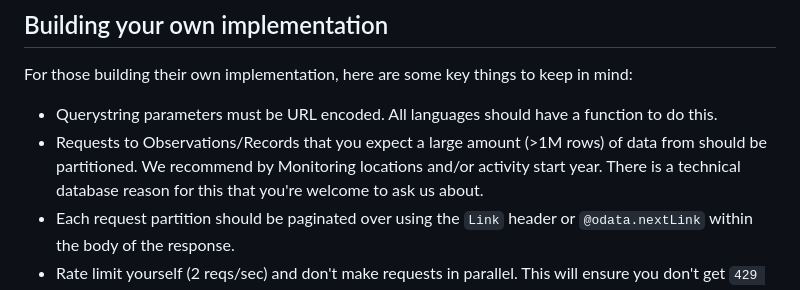
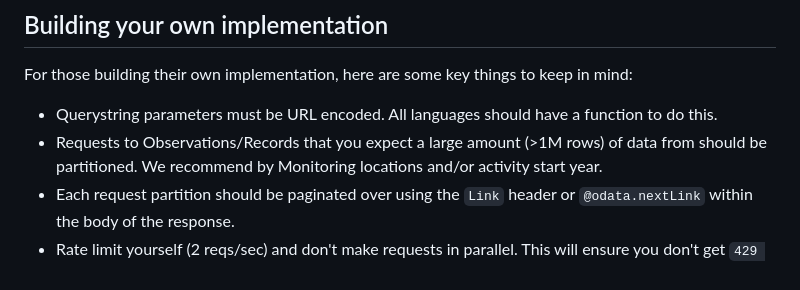
Before and after one commit to datastreamapp/api-docs, a Markdown page: docs/README.md, the part around one of its changes. GitHub-like rendering.

Commit message:
Docs: removed flagged sentence and fixed prov filters
Removed redundant explanation regarding partitioning large data requests.

```diff
--- a/docs/README.md
+++ b/docs/README.md
@@ -75,7 +75,7 @@ We have built modules to wrap around our API to make it easier to use.
 ## Building your own implementation
 For those building their own implementation, here are some key things to keep in mind:
 - Querystring parameters must be URL encoded. All languages should have a function to do this.
-- Requests to Observations/Records that you expect a large amount (>1M rows) of data from should be partitioned. We recommend by Monitoring locations and/or activity start year. There is a technical database reason for this that you're welcome to ask us about.
+- Requests to Observations/Records that you expect a large amount (>1M rows) of data from should be partitioned. We recommend by Monitoring locations and/or activity start year.
 - Each request partition should be paginated over using the `Link` header or `@odata.nextLink` within the body of the response.
 - Rate limit yourself (2 reqs/sec) and don't make requests in parallel. This will ensure you don't get `429 Too Many Requests` error response.
 - Use HTTP/3
```
Also changed, not shown: other parts of docs/README.md (+1 -1 lines).
